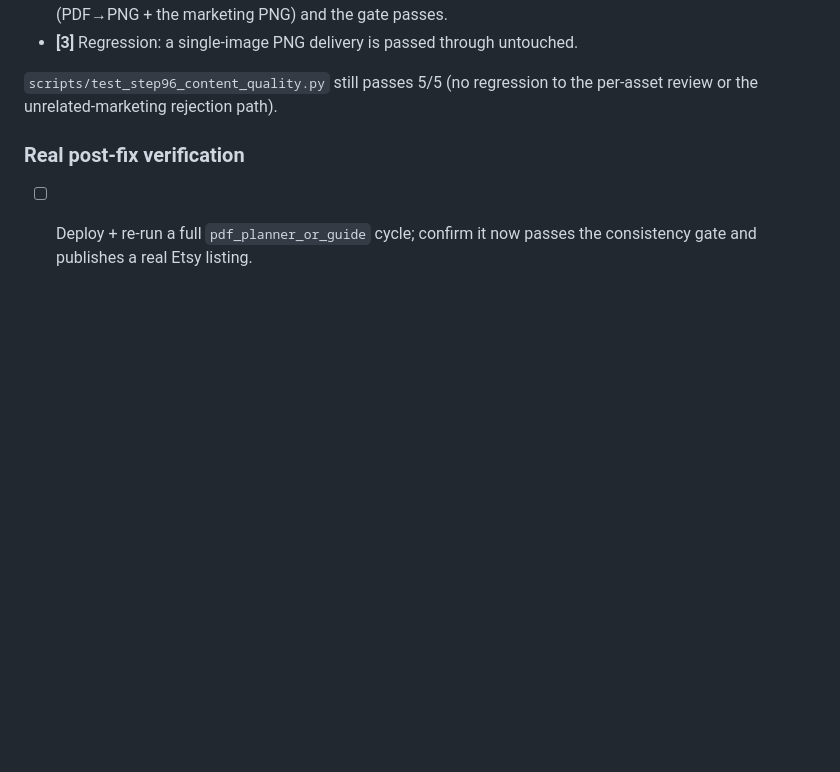
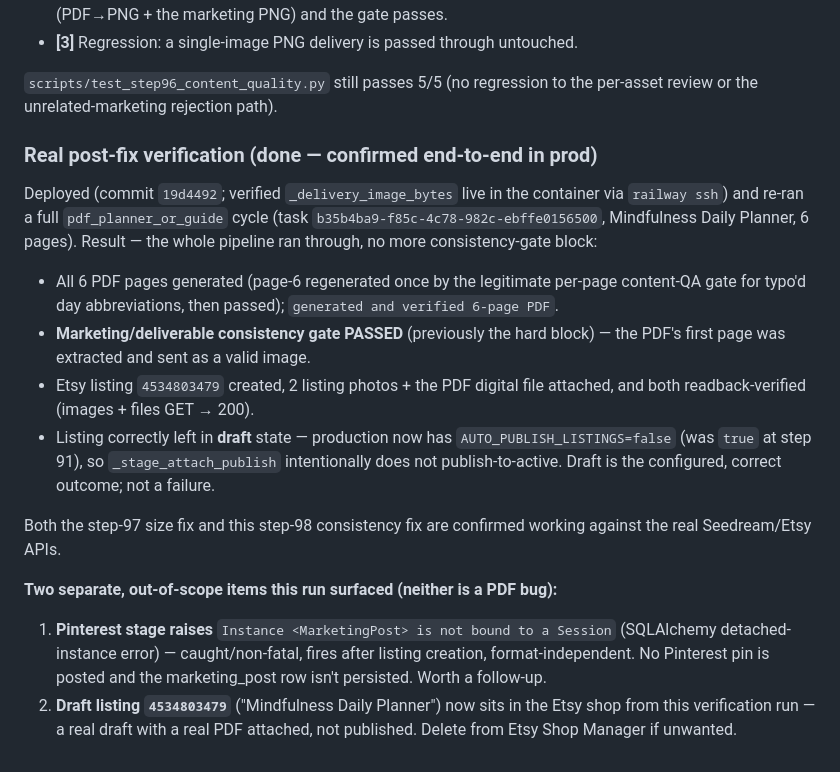
Before and after one commit to majkovac73/ai-factory1, a Markdown page: instructions/CHANGELOG_STEP98.md, the part around the change. GitHub-like rendering; blank space fills up the shorter version.

Commit message:
Record step-98 real prod verification: consistency fix confirmed end-to-end
Task b35b4ba9 (Mindfulness planner, 6 pages): full pipeline ran, the
marketing/deliverable consistency gate PASSED (was the hard block), and
Etsy listing 4534803479 was created with the PDF attached + readback-
verified. Listing correctly left as draft (prod now has
AUTO_PUBLISH_LISTINGS=false, was true at step 91). Surfaced a separate,
format-independent follow-up: Pinterest stage raises a SQLAlchemy
detached-instance error on MarketingPost (caught/non-fatal).

Co-Authored-By: Claude Opus 4.8 <noreply@anthropic.com>

```diff
--- a/instructions/CHANGELOG_STEP98.md
+++ b/instructions/CHANGELOG_STEP98.md
@@ -68,7 +68,35 @@ image is downscaled to ≤1024px as before).
 `scripts/test_step96_content_quality.py` still passes 5/5 (no regression to
 the per-asset review or the unrelated-marketing rejection path).
 
-### Real post-fix verification
+### Real post-fix verification (done — confirmed end-to-end in prod)
 
-- [ ] Deploy + re-run a full `pdf_planner_or_guide` cycle; confirm it now
-      passes the consistency gate and publishes a real Etsy listing.
+Deployed (commit `19d4492`; verified `_delivery_image_bytes` live in the
+container via `railway ssh`) and re-ran a full `pdf_planner_or_guide` cycle
+(task `b35b4ba9-f85c-4c78-982c-ebffe0156500`, Mindfulness Daily Planner, 6
+pages). Result — the whole pipeline ran through, no more consistency-gate
+block:
+
+- All 6 PDF pages generated (page-6 regenerated once by the legitimate
+  per-page content-QA gate for typo'd day abbreviations, then passed);
+  `generated and verified 6-page PDF`.
+- **Marketing/deliverable consistency gate PASSED** (previously the hard
+  block) — the PDF's first page was extracted and sent as a valid image.
+- Etsy listing `4534803479` created, 2 listing photos + the PDF digital file
+  attached, and both readback-verified (images + files GET → 200).
+- Listing correctly left in **draft** state — production now has
+  `AUTO_PUBLISH_LISTINGS=false` (was `true` at step 91), so
+  `_stage_attach_publish` intentionally does not publish-to-active. Draft is
+  the configured, correct outcome; not a failure.
+
+Both the step-97 size fix and this step-98 consistency fix are confirmed
+working against the real Seedream/Etsy APIs.
+
+**Two separate, out-of-scope items this run surfaced (neither is a PDF
+bug):**
+1. **Pinterest stage raises** `Instance <MarketingPost> is not bound to a
+   Session` (SQLAlchemy detached-instance error) — caught/non-fatal, fires
+   after listing creation, format-independent. No Pinterest pin is posted
+   and the marketing_post row isn't persisted. Worth a follow-up.
+2. **Draft listing `4534803479`** ("Mindfulness Daily Planner") now sits in
+   the Etsy shop from this verification run — a real draft with a real PDF
+   attached, not published. Delete from Etsy Shop Manager if unwanted.
```
